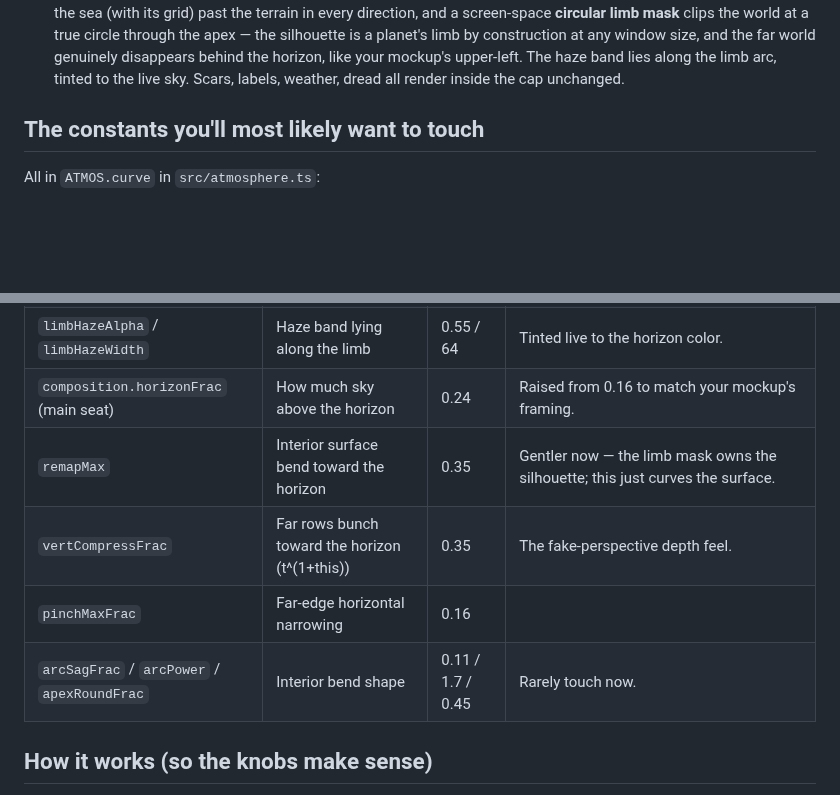
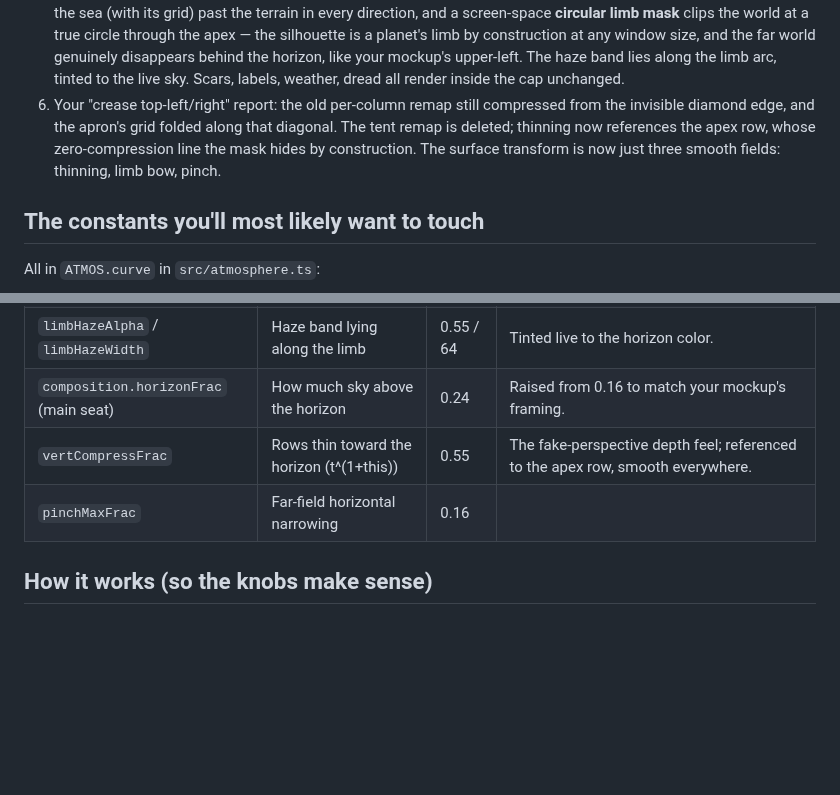
Before and after one commit to suckatlife/the-land, a Markdown page: WINDOW_3_NOTES.md, 2 parts joined by grey strips. Drawn GitHub-style; blank space fills up the shorter version.

Commit message:
Window 3 notes: crease fix, retired constants
Co-Authored-By: Claude Fable 5 <noreply@anthropic.com>

```diff
--- a/WINDOW_3_NOTES.md
+++ b/WINDOW_3_NOTES.md
@@ -33,6 +33,12 @@ sizes (`narrow_*` = 1330×916 like your morning screenshot, `wide_*` =
    genuinely disappears behind the horizon, like your mockup's upper-left.
    The haze band lies along the limb arc, tinted to the live sky. Scars,
    labels, weather, dread all render inside the cap unchanged.
+6. Your "crease top-left/right" report: the old per-column remap still
+   compressed from the invisible diamond edge, and the apron's grid folded
+   along that diagonal. The tent remap is deleted; thinning now references
+   the apex row, whose zero-compression line the mask hides by construction.
+   The surface transform is now just three smooth fields: thinning, limb
+   bow, pinch.
 
 ## The constants you'll most likely want to touch
 
@@ -46,10 +52,8 @@ All in `ATMOS.curve` in `src/atmosphere.ts`:
 | `limbBowMix` / `limbBowPower` | Surface rows bow parallel to the limb near the horizon | 0.85 / 1.5 | Mix 0 = straight grid under the arc; power higher = bow hugs the horizon only. |
 | `limbHazeAlpha` / `limbHazeWidth` | Haze band lying along the limb | 0.55 / 64 | Tinted live to the horizon color. |
 | `composition.horizonFrac` (main seat) | How much sky above the horizon | 0.24 | Raised from 0.16 to match your mockup's framing. |
-| `remapMax` | Interior surface bend toward the horizon | 0.35 | Gentler now — the limb mask owns the silhouette; this just curves the surface. |
-| `vertCompressFrac` | Far rows bunch toward the horizon (t^(1+this)) | 0.35 | The fake-perspective depth feel. |
-| `pinchMaxFrac` | Far-edge horizontal narrowing | 0.16 | |
-| `arcSagFrac` / `arcPower` / `apexRoundFrac` | Interior bend shape | 0.11 / 1.7 / 0.45 | Rarely touch now. |
+| `vertCompressFrac` | Rows thin toward the horizon (t^(1+this)) | 0.55 | The fake-perspective depth feel; referenced to the apex row, smooth everywhere. |
+| `pinchMaxFrac` | Far-field horizontal narrowing | 0.16 | |
 
 ## How it works (so the knobs make sense)
 
```
